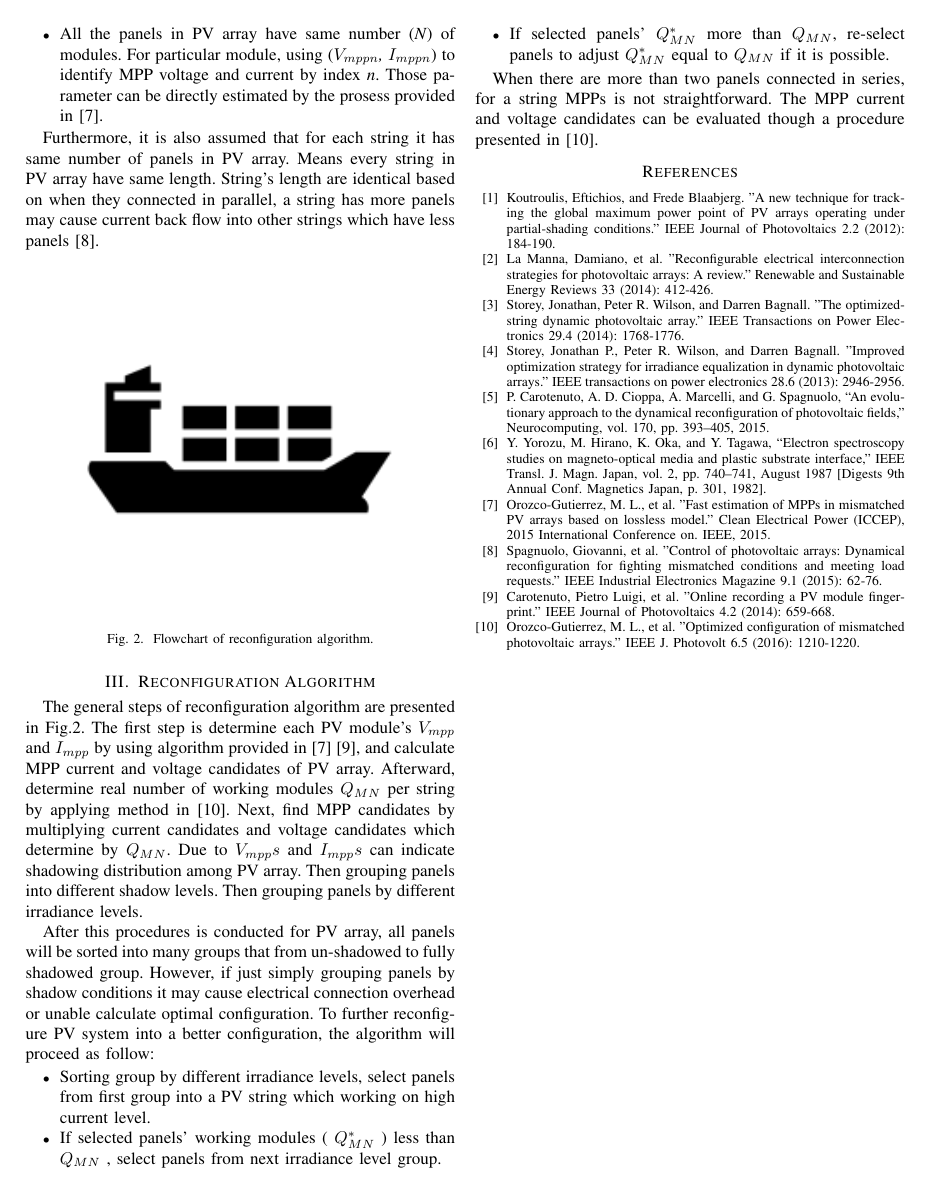
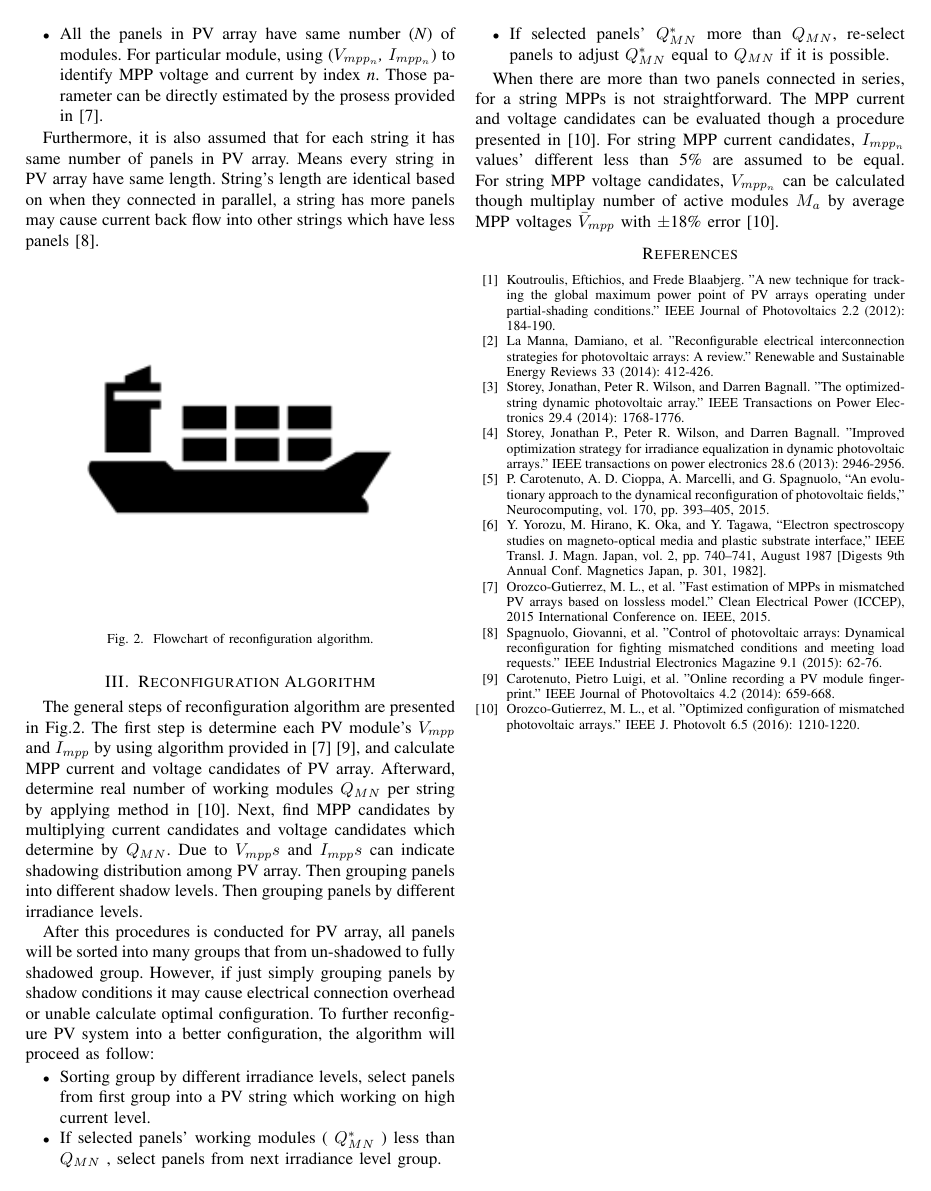
Before and after one commit to JacobZhao/PaperScript, a LaTeX paper (main.tex): page 2 of 2. Compiled offline with pdfLaTeX; a missing font is replaced by an installed copy or a similar font; a LaTeX package or settings file that is missing is left out.

Commit message:
20180814

```diff
--- a/main.tex
+++ b/main.tex
@@ -2,7 +2,9 @@
 \IEEEoverridecommandlockouts
 % The preceding line is only needed to identify funding in the first footnote. If that is unneeded, please comment it out.
 \usepackage{cite}
-\usepackage{amsmath,amssymb,amsfonts}
+\usepackage{amsmath}
+\usepackage{amssymb}
+\usepackage{amsfonts}
 \usepackage{algorithmic}
 \usepackage{graphicx}
 \usepackage{textcomp}
@@ -64,7 +66,7 @@ The algorithm we proposed based on following assumptions.
 
 \begin{itemize}
 \item The current versus voltage (\textit{I-V}) curve of each panel calculated by algorithm presented in \cite{b6}. This algorithm will analyzes panel's \textit{I-V} curve sample and coordinate to maximum or minimum power point in \textit{P-V} curve.
-\item All the panels in PV array have same number (\textit{N}) of modules. For particular module, using (\textit{$V_{mppn}$, $I_{mppn}$}) to identify MPP voltage and current by index \textit{n}. Those parameter can be directly estimated by the prosess provided in\cite{b7}.
+\item All the panels in PV array have same number (\textit{N}) of modules. For particular module, using (\textit{$V_{mpp_n}$, $I_{mpp_n}$}) to identify MPP voltage and current by index \textit{n}. Those parameter can be directly estimated by the prosess provided in\cite{b7}.
 \end{itemize}
 
 Furthermore, it is also assumed that for each string it has same number of panels in PV array. Means every string in PV array have same length. String's length are identical based on when they connected in parallel, a string has more panels may cause current back flow into other strings which have less panels\cite{b8}.
@@ -85,7 +87,8 @@ After this procedures is conducted for PV array, all panels will be sorted into
 \item If selected panels' \textit{$Q_{MN}^{*}$} more than \textit{$Q_{MN}$}, re-select panels to adjust \textit{$Q_{MN}^{*}$} equal to \textit{$Q_{MN}$} if it is possible.
 \end{itemize}
 
-When there are more than two panels connected in series, for a string MPPs is not straightforward. The MPP current and voltage candidates can be evaluated though a procedure presented in \cite{b10}.
+When there are more than two panels connected in series, for a string MPPs is not straightforward. The MPP current and voltage candidates can be evaluated though a procedure presented in \cite{b10}. For string MPP current candidates, \textit{$I_{mpp_n}$} values' different less than 5\% are assumed to be equal. For string MPP voltage candidates, \textit{$V_{mpp_n}$}  can be calculated though multiplay number of active modules \textit{$M_a$} by average MPP voltages \textit{$\bar V_{mpp}$} with $\pm$18\% error \cite{b10}.
+
 
 %Before you begin to format your paper, first write and save the content as a
 %separate text file. Complete all content and organizational editing before
```
Also changed, not shown: main.pdf, 2 other files.
